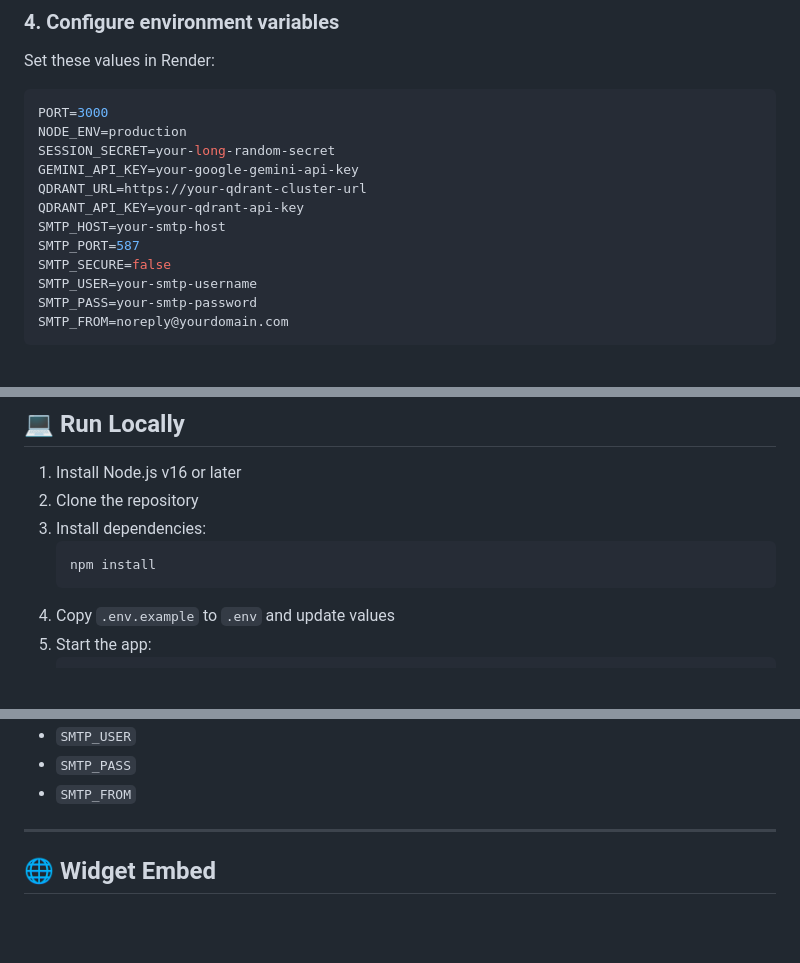
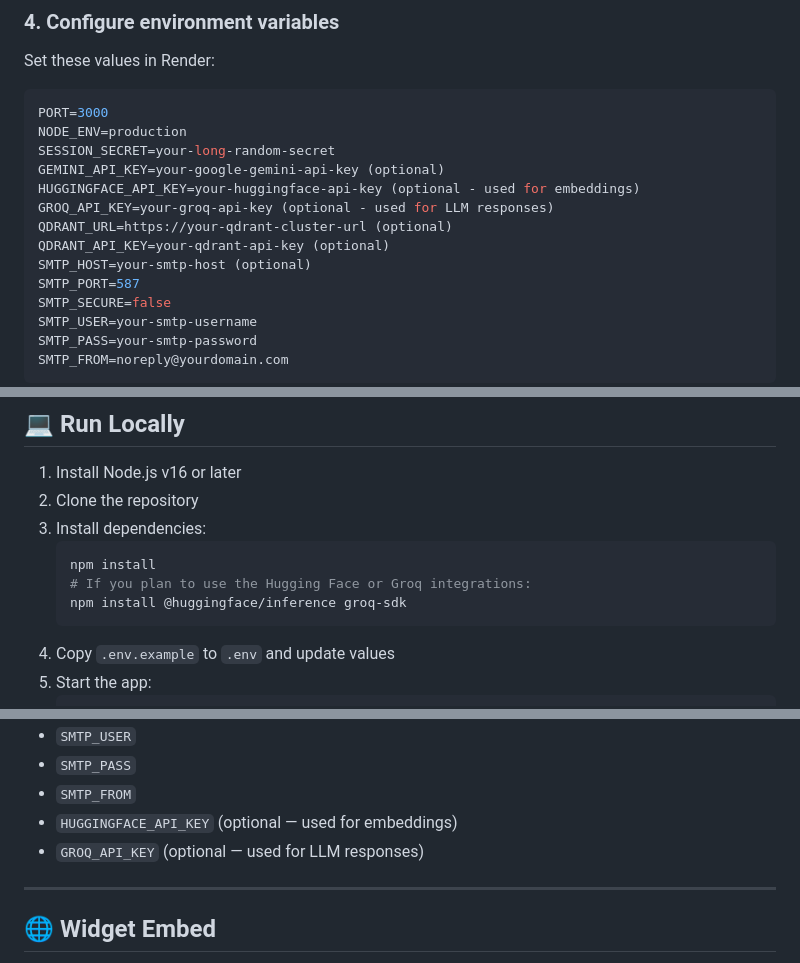
Before and after one commit to Abdur-Rahman-Palash/aics, a Markdown page: README.md, 3 parts joined by grey strips. GitHub-like rendering; blank space fills up the shorter version.

````diff
--- a/README.md
+++ b/README.md
@@ -105,10 +105,12 @@ Set these values in Render:
 PORT=3000
 NODE_ENV=production
 SESSION_SECRET=your-long-random-secret
-GEMINI_API_KEY=your-google-gemini-api-key
-QDRANT_URL=https://your-qdrant-cluster-url
-QDRANT_API_KEY=your-qdrant-api-key
-SMTP_HOST=your-smtp-host
+GEMINI_API_KEY=your-google-gemini-api-key (optional)
+HUGGINGFACE_API_KEY=your-huggingface-api-key (optional - used for embeddings)
+GROQ_API_KEY=your-groq-api-key (optional - used for LLM responses)
+QDRANT_URL=https://your-qdrant-cluster-url (optional)
+QDRANT_API_KEY=your-qdrant-api-key (optional)
+SMTP_HOST=your-smtp-host (optional)
 SMTP_PORT=587
 SMTP_SECURE=false
 SMTP_USER=your-smtp-username
@@ -130,6 +132,8 @@ Save and deploy your service on Render.
 3. Install dependencies:
    ```bash
    npm install
+   # If you plan to use the Hugging Face or Groq integrations:
+   npm install @huggingface/inference groq-sdk
    ```
 4. Copy `.env.example` to `.env` and update values
 5. Start the app:
@@ -156,6 +160,8 @@ Copy `.env.example` to `.env` and configure the following values:
 - `SMTP_USER`
 - `SMTP_PASS`
 - `SMTP_FROM`
+ - `HUGGINGFACE_API_KEY` (optional — used for embeddings)
+ - `GROQ_API_KEY` (optional — used for LLM responses)
 
 ---
 
````
